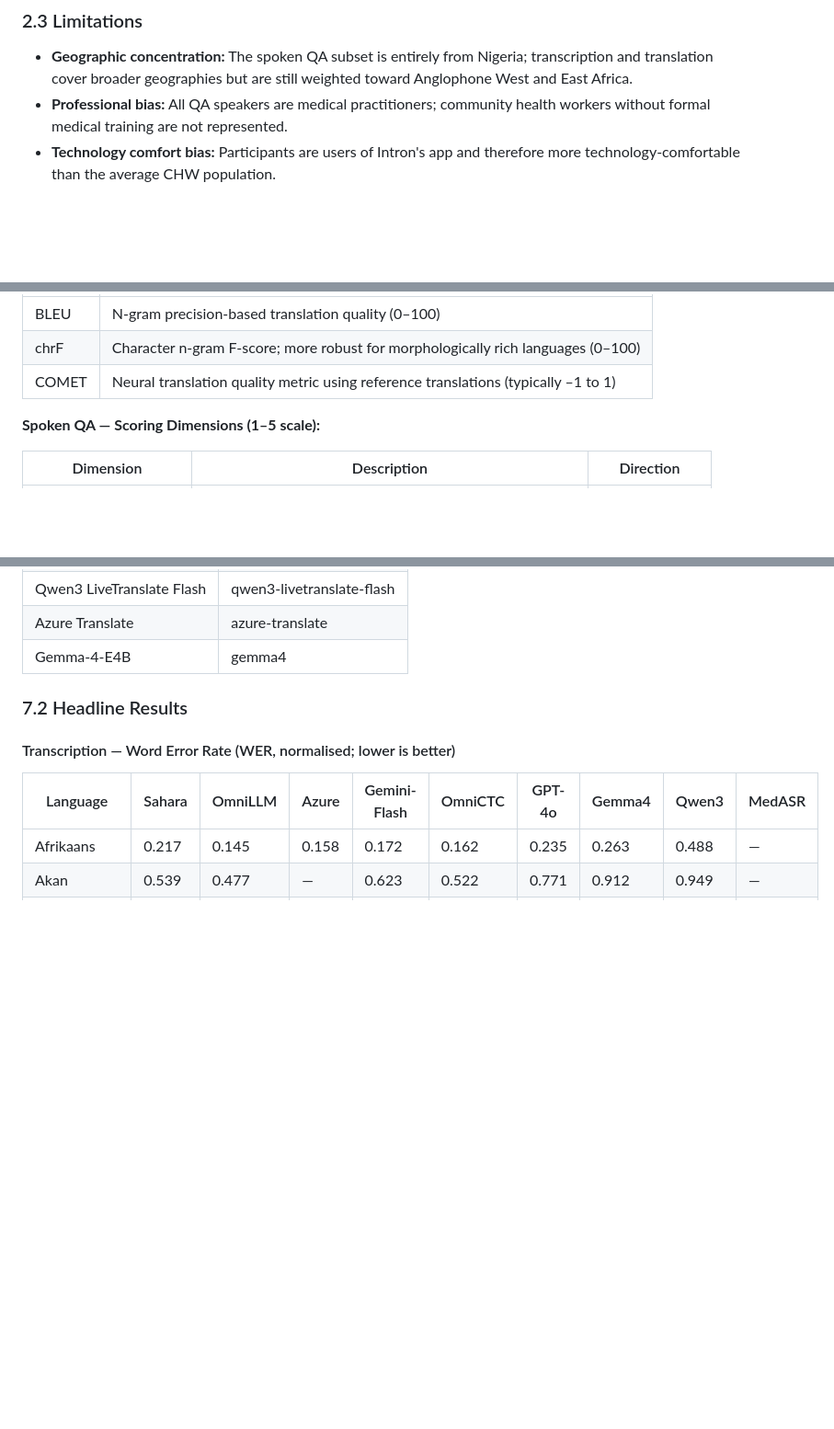
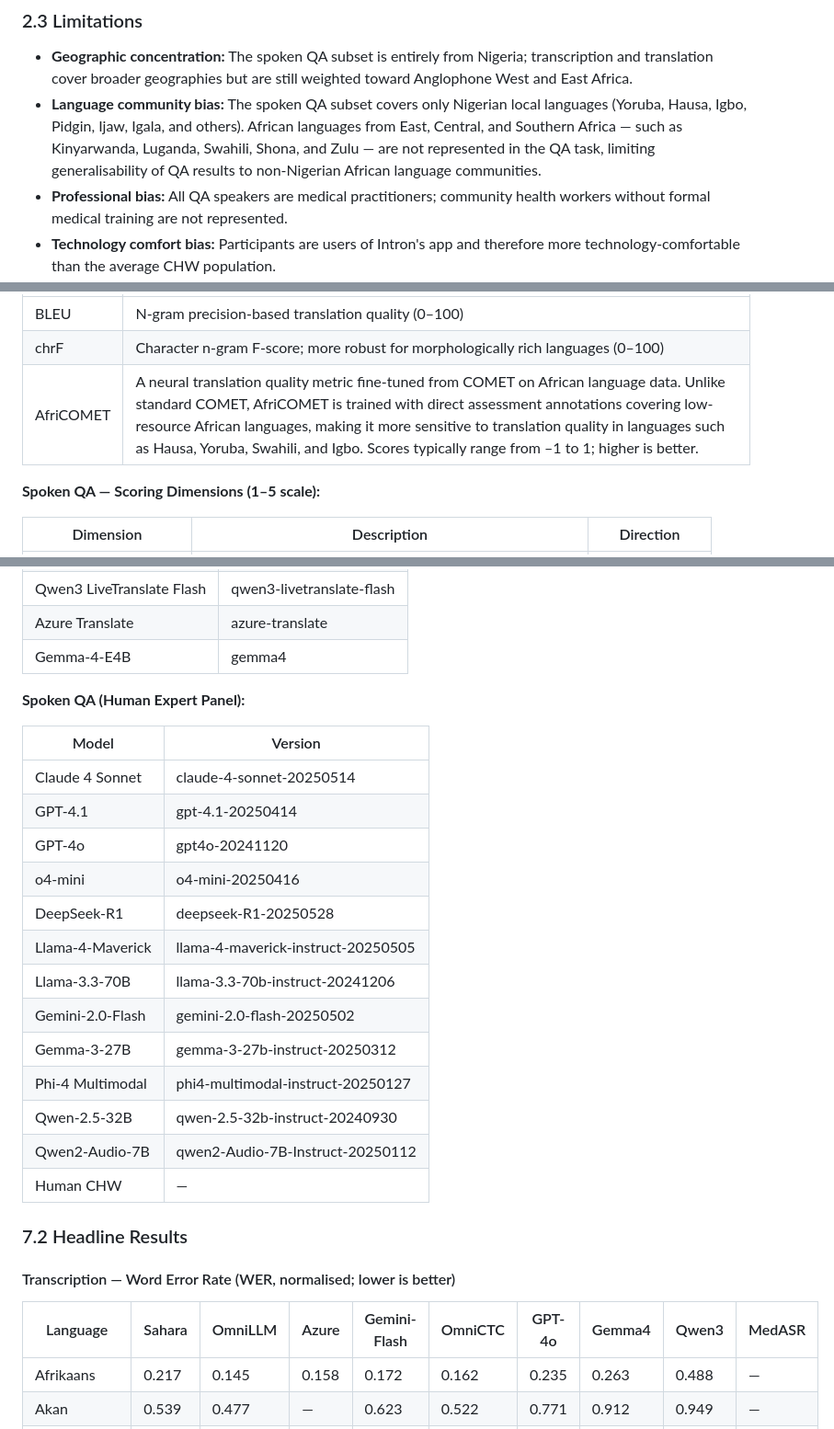
Before and after one commit to intron-innovation/Intron-Multimodal-Benchmarking, a Markdown page: Readme.md, 3 parts joined by grey strips. Shown at 92% size. Rendered like a GitHub page; blank space fills up the shorter version.

```diff
--- a/Readme.md
+++ b/Readme.md
@@ -82,6 +81,7 @@ Puberty/Sexual Health, Skin, Ear-Nose-Throat, Abdomen, Postnatal, Genito-urinary
 ### 2.3 Limitations
 
 - **Geographic concentration:** The spoken QA subset is entirely from Nigeria; transcription and translation cover broader geographies but are still weighted toward Anglophone West and East Africa.
+- **Language community bias:** The spoken QA subset covers only Nigerian local languages (Yoruba, Hausa, Igbo, Pidgin, Ijaw, Igala, and others). African languages from East, Central, and Southern Africa — such as Kinyarwanda, Luganda, Swahili, Shona, and Zulu — are not represented in the QA task, limiting generalisability of QA results to non-Nigerian African language communities.
 - **Professional bias:** All QA speakers are medical practitioners; community health workers without formal medical training are not represented.
 - **Technology comfort bias:** Participants are users of Intron's app and therefore more technology-comfortable than the average CHW population.
 - **Code-switching:** Intra-utterance code-switching is present but inconsistently annotated across languages.
@@ -181,7 +181,7 @@ Metrics are filterable by language, accent, and signal-to-noise ratio.
 |--------|-------------|
 | BLEU | N-gram precision-based translation quality (0–100) |
 | chrF | Character n-gram F-score; more robust for morphologically rich languages (0–100) |
-| COMET | Neural translation quality metric using reference translations (typically –1 to 1) |
+| AfriCOMET | A neural translation quality metric fine-tuned from COMET on African language data. Unlike standard COMET, AfriCOMET is trained with direct assessment annotations covering low-resource African languages, making it more sensitive to translation quality in languages such as Hausa, Yoruba, Swahili, and Igbo. Scores typically range from –1 to 1; higher is better. |
 
 **Spoken QA — Scoring Dimensions (1–5 scale):**
 
@@ -337,6 +336,23 @@ Dimensions were selected to reflect both technical quality (factuality, adequacy
 | Azure Translate | azure-translate |
 | Gemma-4-E4B | gemma4 |
 
+**Spoken QA (Human Expert Panel):**
+
+| Model | Version |
+|-------|---------|
+| Claude 4 Sonnet | claude-4-sonnet-20250514 |
+| GPT-4.1 | gpt-4.1-20250414 |
+| GPT-4o | gpt4o-20241120 |
+| o4-mini | o4-mini-20250416 |
+| DeepSeek-R1 | deepseek-R1-20250528 |
+| Llama-4-Maverick | llama-4-maverick-instruct-20250505 |
+| Llama-3.3-70B | llama-3.3-70b-instruct-20241206 |
+| Gemini-2.0-Flash | gemini-2.0-flash-20250502 |
+| Gemma-3-27B | gemma-3-27b-instruct-20250312 |
+| Phi-4 Multimodal | phi4-multimodal-instruct-20250127 |
+| Qwen-2.5-32B | qwen-2.5-32b-instruct-20240930 |
+| Qwen2-Audio-7B | qwen2-Audio-7B-Instruct-20250112 |
+| Human CHW | — |
 
 ### 7.2 Headline Results
 
```
Also changed, not shown: other parts of Readme.md (+37 -45 lines).
